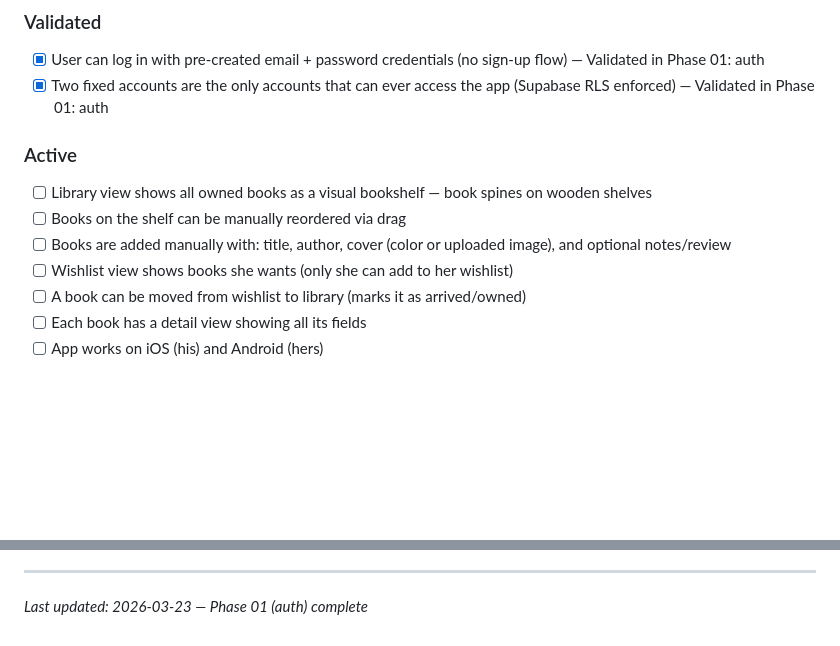
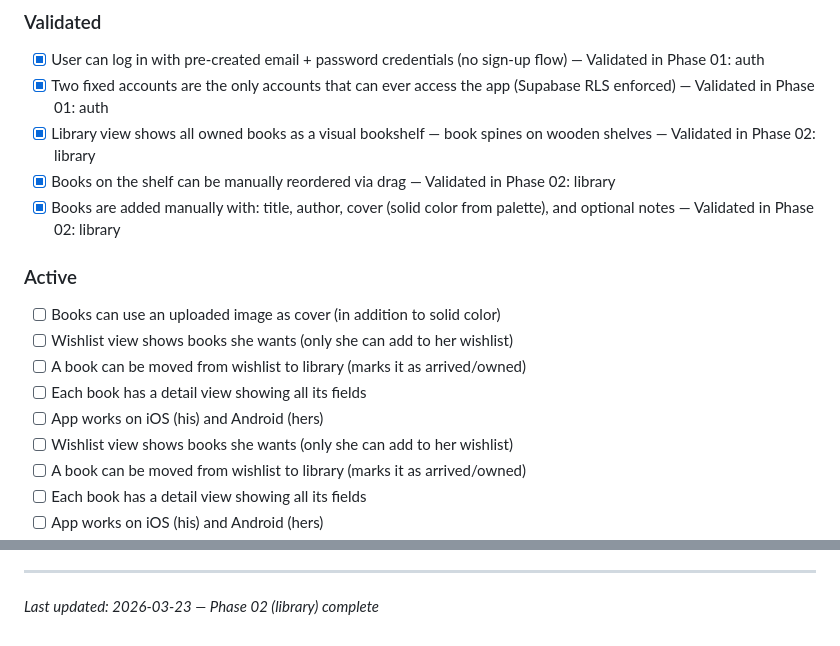
Before and after one commit to AnishMulay/LibM, a Markdown page: .planning/PROJECT.md, 2 parts joined by grey strips. Rendered like a GitHub page; blank space fills up the shorter version.

Commit message:
docs(phase-02): evolve PROJECT.md after phase completion

```diff
--- a/.planning/PROJECT.md
+++ b/.planning/PROJECT.md
@@ -14,11 +14,16 @@ She adds books she wants; he sees the wishlist, buys them, ships them, and moves
 
 - [x] User can log in with pre-created email + password credentials (no sign-up flow) — Validated in Phase 01: auth
 - [x] Two fixed accounts are the only accounts that can ever access the app (Supabase RLS enforced) — Validated in Phase 01: auth
+- [x] Library view shows all owned books as a visual bookshelf — book spines on wooden shelves — Validated in Phase 02: library
+- [x] Books on the shelf can be manually reordered via drag — Validated in Phase 02: library
+- [x] Books are added manually with: title, author, cover (solid color from palette), and optional notes — Validated in Phase 02: library
 
 ### Active
-- [ ] Library view shows all owned books as a visual bookshelf — book spines on wooden shelves
-- [ ] Books on the shelf can be manually reordered via drag
-- [ ] Books are added manually with: title, author, cover (color or uploaded image), and optional notes/review
+- [ ] Books can use an uploaded image as cover (in addition to solid color)
+- [ ] Wishlist view shows books she wants (only she can add to her wishlist)
+- [ ] A book can be moved from wishlist to library (marks it as arrived/owned)
+- [ ] Each book has a detail view showing all its fields
+- [ ] App works on iOS (his) and Android (hers)
 - [ ] Wishlist view shows books she wants (only she can add to her wishlist)
 - [ ] A book can be moved from wishlist to library (marks it as arrived/owned)
 - [ ] Each book has a detail view showing all its fields
@@ -90,4 +95,4 @@ This document evolves at phase transitions and milestone boundaries.
 4. Update Context with current state
 
 ---
-*Last updated: 2026-03-23 — Phase 01 (auth) complete*
+*Last updated: 2026-03-23 — Phase 02 (library) complete*
```
